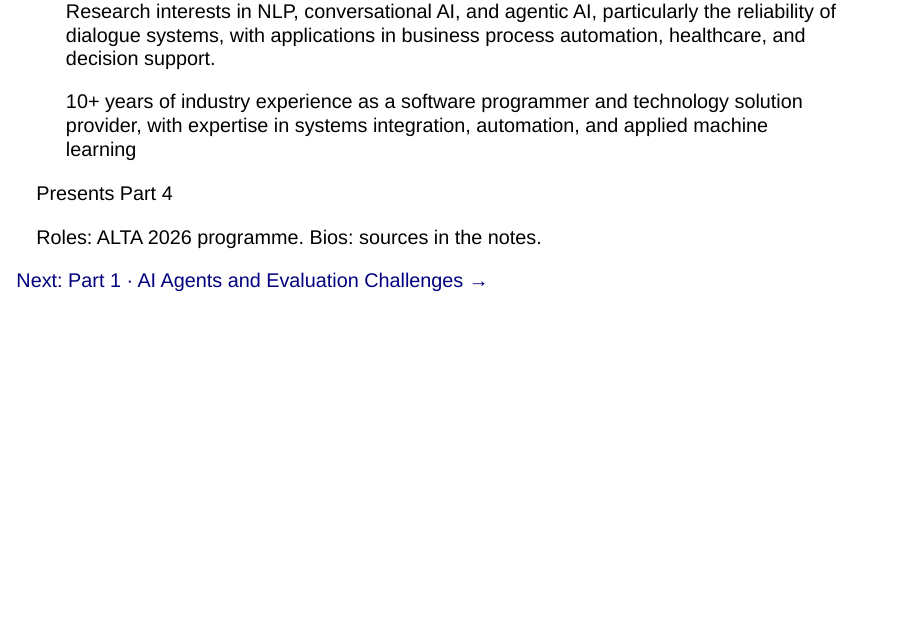
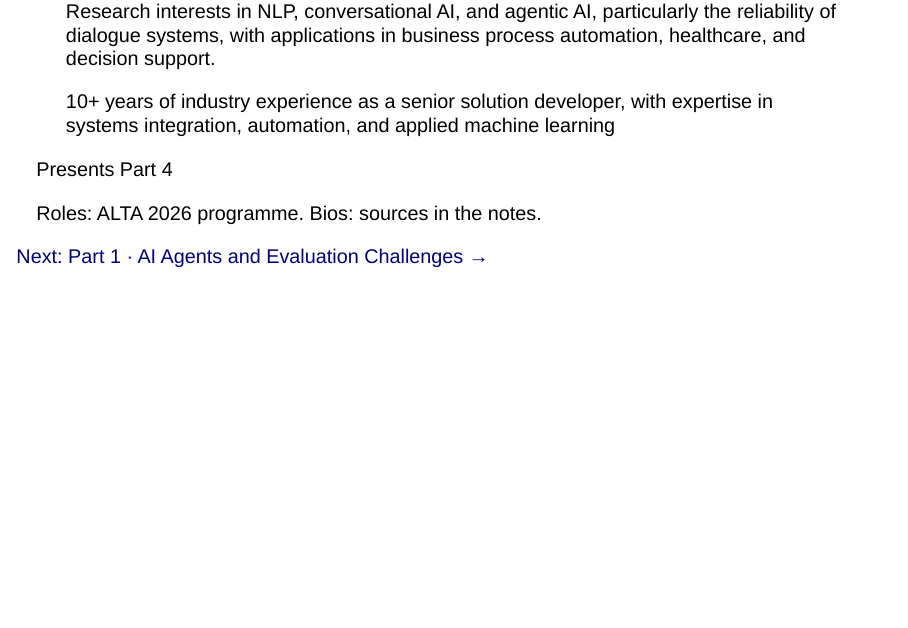
Before and after one commit to tdszyman/alta2026-evaluating-ai-agents, a Quarto document (presentations/presentation/00-intro/index.qmd): page 5 of 5. Rendered offline with R 4.5, knitr and Pandoc in place of Quarto, with nearby package versions; drawn as Slidy slides in place of the format the file asks for.

Commit message:
Update role description

```diff
--- a/presentations/presentation/00-intro/index.qmd
+++ b/presentations/presentation/00-intro/index.qmd
@@ -125,7 +125,7 @@ format:
     <p class="pc-role">PhD Candidate, School of Information Technology, Deakin University</p>
     <ul class="pc-bio">
       <p>Research interests in NLP, conversational AI, and agentic AI, particularly the reliability of dialogue systems, with applications in business process automation, healthcare, and decision support.</p>
-      <p>10+ years of industry experience as a software programmer and technology solution provider, with expertise in systems integration, automation, and applied machine learning</p>
+      <p>10+ years of industry experience as a senior solution developer, with expertise in systems integration, automation, and applied machine learning</p>
     </ul>
     <p class="pc-part">Presents Part 4</p>
   </article>
```
